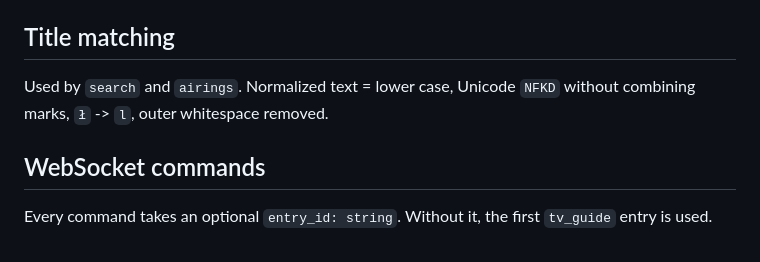
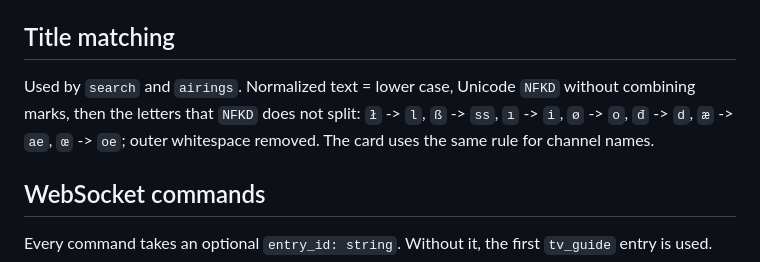
Before and after one commit to dariuszpaluch/ha-tv-guide, a Markdown page: docs/api.md, the part around the change. Drawn GitHub-style.

Commit message:
docs: title matching folds more letters for other languages

```diff
--- a/docs/api.md
+++ b/docs/api.md
@@ -56,7 +56,7 @@ Times in output are ISO 8601 strings with the offset of the source. Times in inp
 
 ## Title matching
 
-Used by `search` and `airings`. Normalized text = lower case, Unicode `NFKD` without combining marks, `ł` -> `l`, outer whitespace removed.
+Used by `search` and `airings`. Normalized text = lower case, Unicode `NFKD` without combining marks, then the letters that `NFKD` does not split: `ł` -> `l`, `ß` -> `ss`, `ı` -> `i`, `ø` -> `o`, `đ` -> `d`, `æ` -> `ae`, `œ` -> `oe`; outer whitespace removed. The card uses the same rule for channel names.
 
 ## WebSocket commands
 
```
